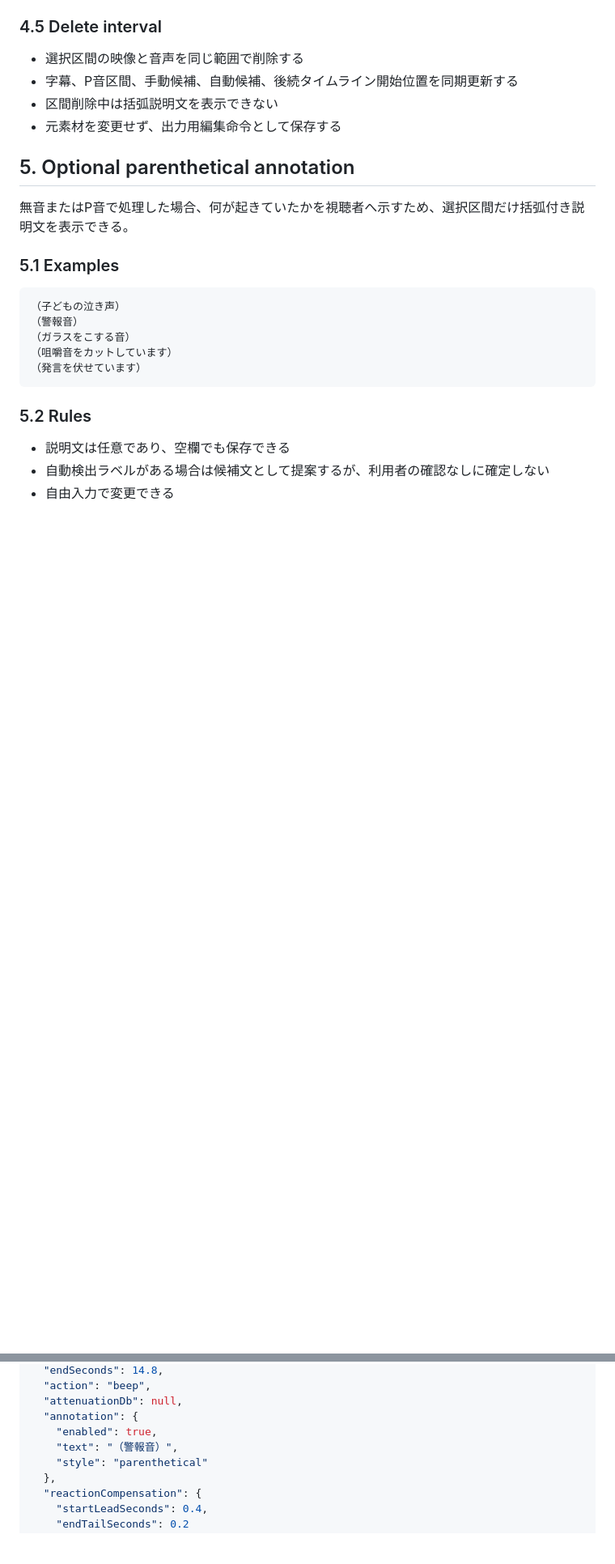
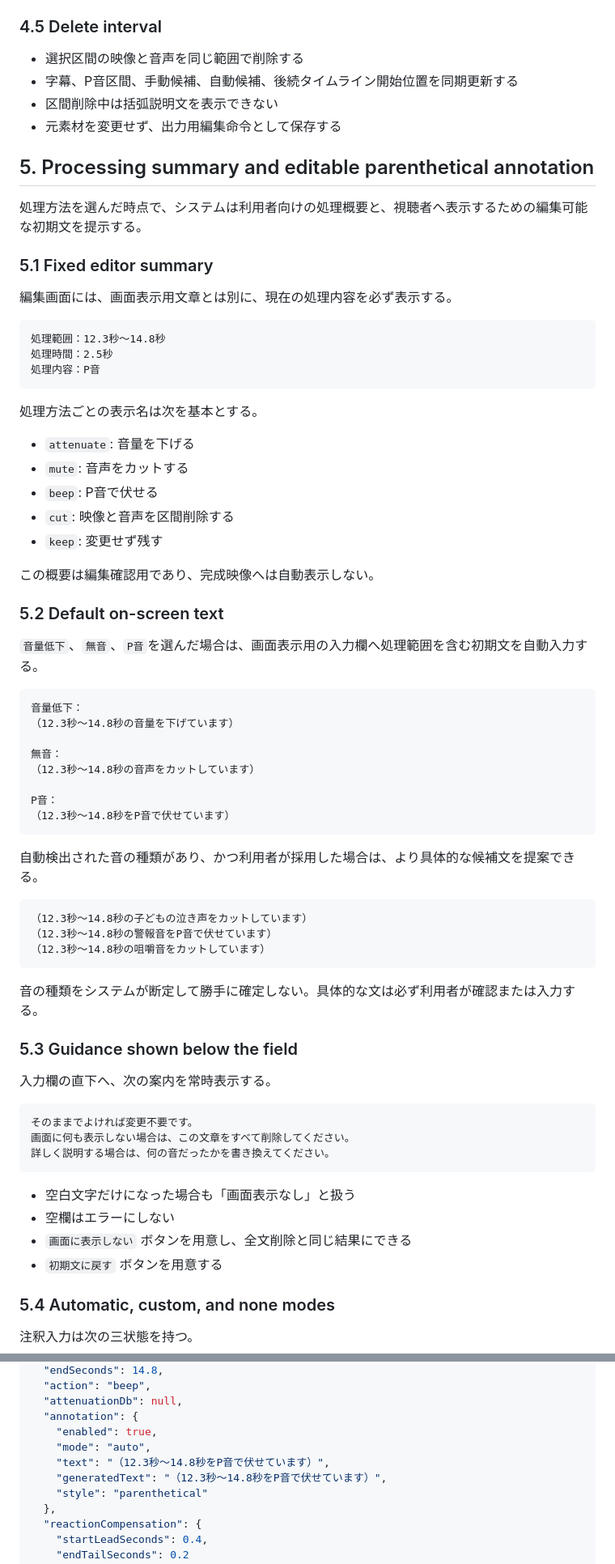
Before and after one commit to nobutakayamauchi/rts-video-flow, a Markdown page: docs/specs/VLOG_MANUAL_AUDIO_REDACTION_UI_V1.md, 2 parts joined by grey strips. Shown at 81% size. Rendered like a GitHub page; blank space fills up the shorter version.

Commit message:
Clarify default redaction captions and editable annotations

````diff
--- a/docs/specs/VLOG_MANUAL_AUDIO_REDACTION_UI_V1.md
+++ b/docs/specs/VLOG_MANUAL_AUDIO_REDACTION_UI_V1.md
@@ -109,22 +110,71 @@ Branch: `feat/narration-segments-v1`
 - 区間削除中は括弧説明文を表示できない
 - 元素材を変更せず、出力用編集命令として保存する
 
-## 5. Optional parenthetical annotation
+## 5. Processing summary and editable parenthetical annotation
 
-無音またはP音で処理した場合、何が起きていたかを視聴者へ示すため、選択区間だけ括弧付き説明文を表示できる。
+処理方法を選んだ時点で、システムは利用者向けの処理概要と、視聴者へ表示するための編集可能な初期文を提示する。
 
-### 5.1 Examples
+### 5.1 Fixed editor summary
+
+編集画面には、画面表示用文章とは別に、現在の処理内容を必ず表示する。
 
 ```text
-（子どもの泣き声）
-（警報音）
-（ガラスをこする音）
-（咀嚼音をカットしています）
-（発言を伏せています）
+処理範囲：12.3秒〜14.8秒
+処理時間：2.5秒
+処理内容：P音
 ```
 
-### 5.2 Rules
+処理方法ごとの表示名は次を基本とする。
 
-- 説明文は任意であり、空欄でも保存できる
-- 自動検出ラベルがある場合は候補文として提案するが、利用者の確認なしに確定しない
-- 自由入力で変更できる
+- `attenuate`: 音量を下げる
+- `mute`: 音声をカットする
+- `beep`: P音で伏せる
+- `cut`: 映像と音声を区間削除する
+- `keep`: 変更せず残す
+
+この概要は編集確認用であり、完成映像へは自動表示しない。
+
+### 5.2 Default on-screen text
+
+`音量低下`、`無音`、`P音`を選んだ場合は、画面表示用の入力欄へ処理範囲を含む初期文を自動入力する。
+
+```text
+音量低下：
+（12.3秒〜14.8秒の音量を下げています）
+
+無音：
+（12.3秒〜14.8秒の音声をカットしています）
+
+P音：
+（12.3秒〜14.8秒をP音で伏せています）
+```
+
+自動検出された音の種類があり、かつ利用者が採用した場合は、より具体的な候補文を提案できる。
+
+```text
+（12.3秒〜14.8秒の子どもの泣き声をカットしています）
+（12.3秒〜14.8秒の警報音をP音で伏せています）
+（12.3秒〜14.8秒の咀嚼音をカットしています）
+```
+
+音の種類をシステムが断定して勝手に確定しない。具体的な文は必ず利用者が確認または入力する。
+
+### 5.3 Guidance shown below the field
+
+入力欄の直下へ、次の案内を常時表示する。
+
+```text
+そのままでよければ変更不要です。
+画面に何も表示しない場合は、この文章をすべて削除してください。
+詳しく説明する場合は、何の音だったかを書き換えてください。
+```
+
+- 空白文字だけになった場合も「画面表示なし」と扱う
+- 空欄はエラーにしない
+- `画面に表示しない` ボタンを用意し、全文削除と同じ結果にできる
+- `初期文に戻す` ボタンを用意する
+
+### 5.4 Automatic, custom, and none modes
+
+注釈入力は次の三状態を持つ。
+
@@ -171,7 +237,9 @@ Branch: `feat/narration-segments-v1`
   "attenuationDb": null,
   "annotation": {
     "enabled": true,
-    "text": "（警報音）",
+    "mode": "auto",
+    "text": "（12.3秒〜14.8秒をP音で伏せています）",
+    "generatedText": "（12.3秒〜14.8秒をP音で伏せています）",
     "style": "parenthetical"
   },
   "reactionCompensation": {
````
Also changed, not shown: other parts of docs/specs/VLOG_MANUAL_AUDIO_REDACTION_UI_V1.md (+43 -9 lines).
